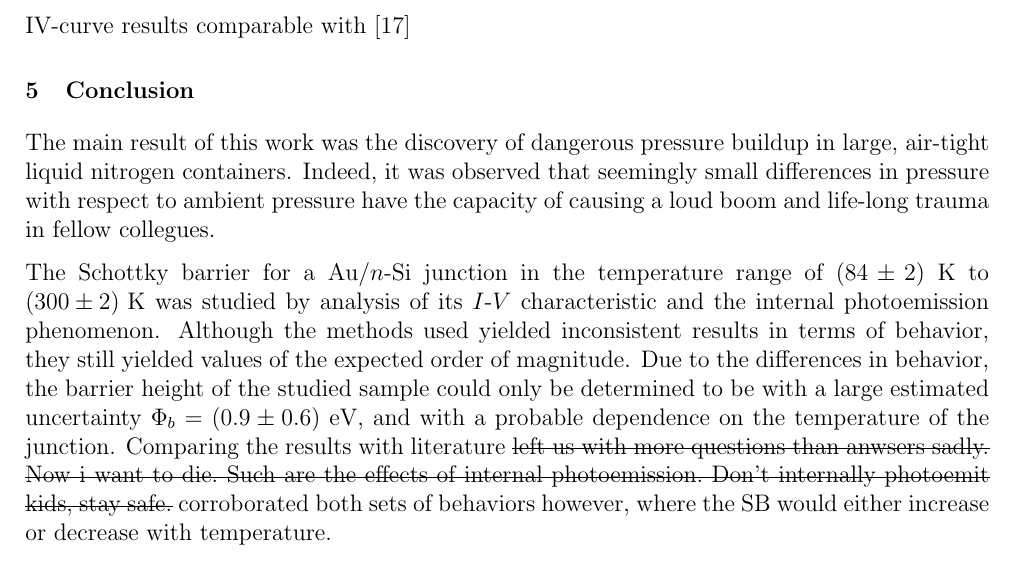
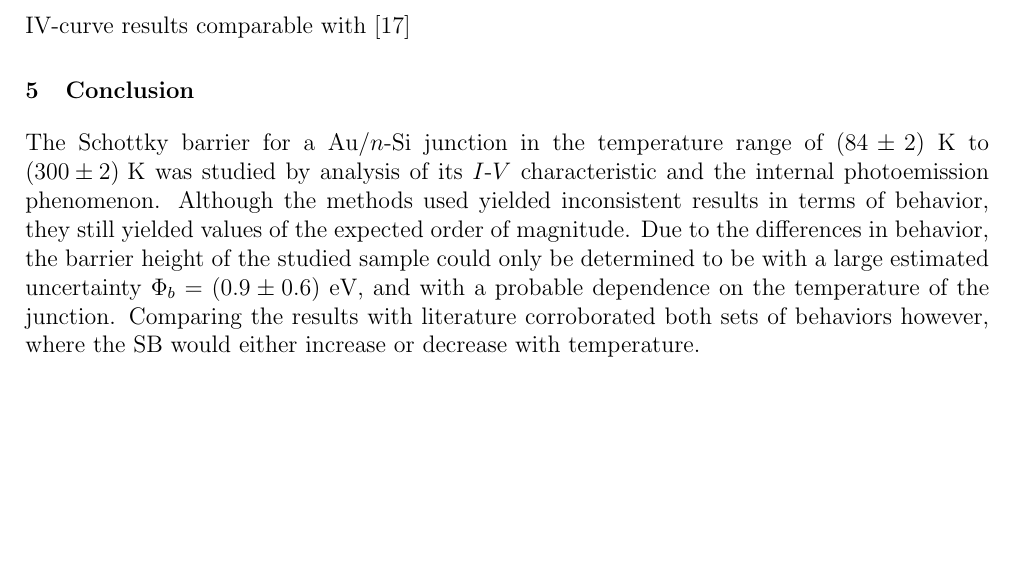
Before and after one commit to TomVdt/TPIII, a LaTeX document (06-photoemission-interne/rapport.tex, which reads 06-photoemission-interne/sections/4-conclusion.tex): part of page 7 of 9, cut so that both start at the same text, the shorter picture padded with empty space. Compiled offline with pdfLaTeX.

Commit message:
con clu sio n

```diff
--- a/06-photoemission-interne/sections/4-conclusion.tex
+++ b/06-photoemission-interne/sections/4-conclusion.tex
@@ -1,9 +1,8 @@
 \section{Conclusion}
-The main result of this work was the discovery of dangerous pressure buildup in large, air-tight liquid nitrogen containers.
-Indeed, it was observed that seemingly small differences in pressure with respect to ambient pressure have the capacity of causing a loud boom and life-long trauma in fellow collegues.
+% The main result of this work was the discovery of dangerous pressure buildup in large, air-tight liquid nitrogen containers.
+% Indeed, it was observed that seemingly small differences in pressure with respect to ambient pressure have the capacity of causing a loud boom and life-long trauma in fellow collegues.
 
 The Schottky barrier for a Au/$n$-Si junction in the temperature range of $(84 \pm 2)$ K to \mbox{$(300 \pm 2)$ K} was studied by analysis of its $I$-$V$ characteristic and the internal photoemission phenomenon.
 Although the methods used yielded inconsistent results in terms of behavior, they still yielded values of the expected order of magnitude.
 Due to the differences in behavior, the barrier height of the studied sample could only be determined to be with a large estimated uncertainty $\Phi_b = (0.9 \pm 0.6)$ eV, and with a probable dependence on the temperature of the junction.
-Comparing the results with literature \st{left us with more questions than anwsers sadly. Now i want to die. Such are the effects of internal photoemission. Don't internally photoemit kids, stay safe.}
-corroborated both sets of behaviors however, where the SB would either increase or decrease with temperature.
+Comparing the results with literature corroborated both sets of behaviors however, where the SB would either increase or decrease with temperature.
```
